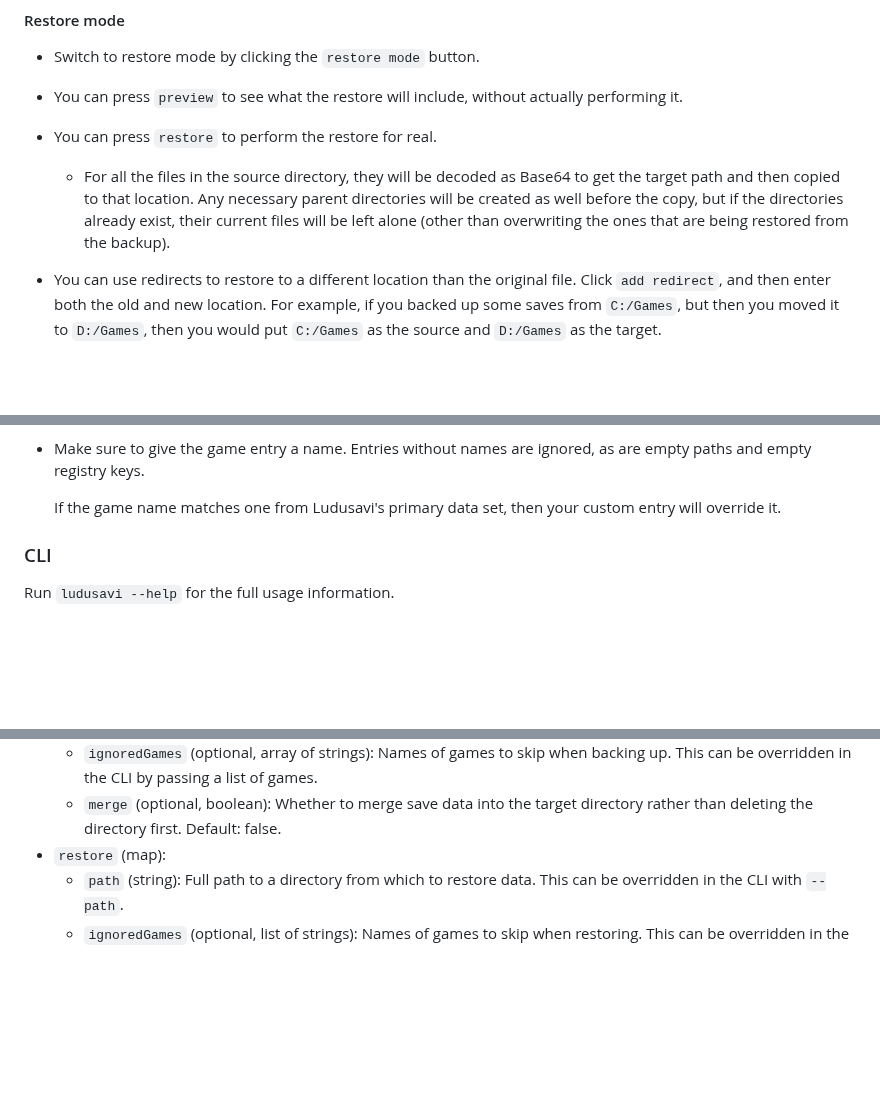
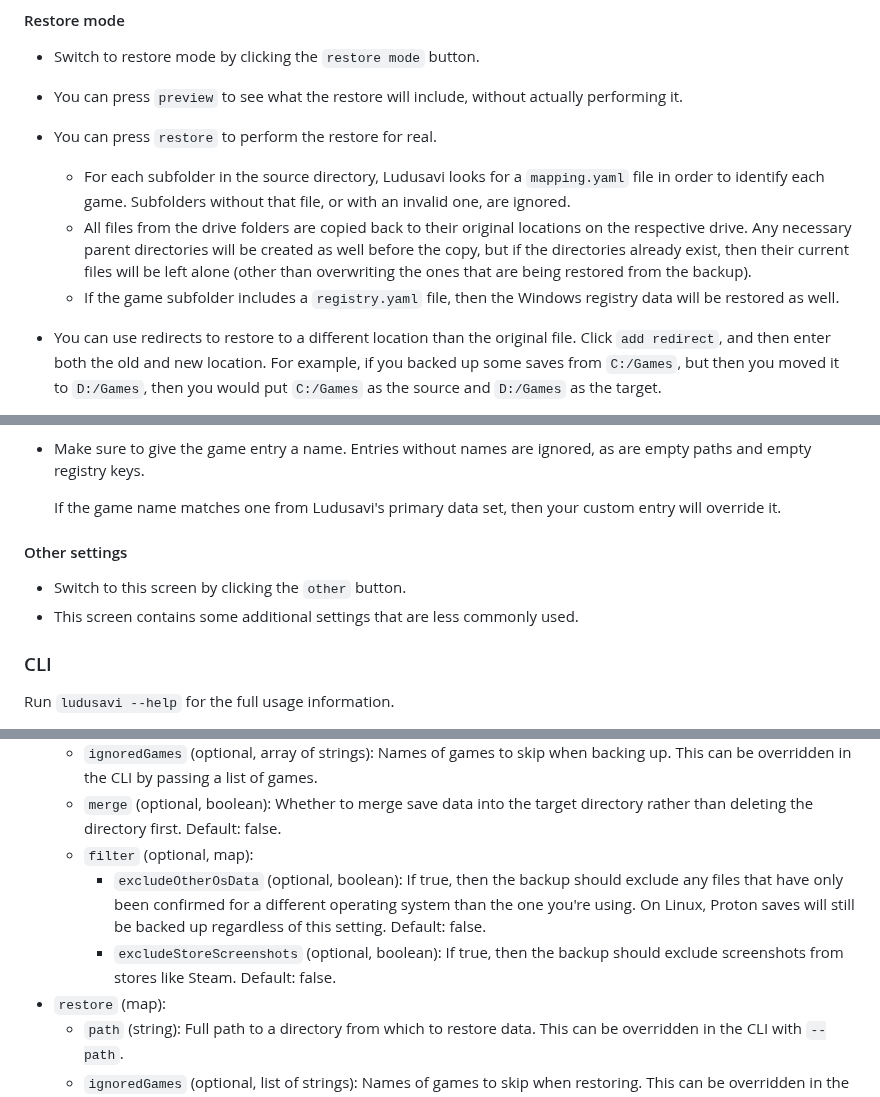
Before and after one commit to mtkennerly/ludusavi, a Markdown page: README.md, 3 parts joined by grey strips. GitHub-like rendering; blank space fills up the shorter version.

```diff
--- a/README.md
+++ b/README.md
@@ -132,11 +131,16 @@ If you are on Mac:
 * You can press `preview` to see what the restore will include,
   without actually performing it.
 * You can press `restore` to perform the restore for real.
-  * For all the files in the source directory, they will be decoded as Base64
-    to get the target path and then copied to that location. Any necessary
-    parent directories will be created as well before the copy, but if the
-    directories already exist, their current files will be left alone (other
-    than overwriting the ones that are being restored from the backup).
+  * For each subfolder in the source directory, Ludusavi looks for a `mapping.yaml`
+    file in order to identify each game. Subfolders without that file, or with an
+    invalid one, are ignored.
+  * All files from the drive folders are copied back to their original locations
+    on the respective drive. Any necessary parent directories will be created
+    as well before the copy, but if the directories already exist, then their
+    current files will be left alone (other than overwriting the ones that are
+    being restored from the backup).
+  * If the game subfolder includes a `registry.yaml` file, then the Windows
+    registry data will be restored as well.
 * You can use redirects to restore to a different location than the original file.
   Click `add redirect`, and then enter both the old and new location. For example,
   if you backed up some saves from `C:/Games`, but then you moved it to `D:/Games`,
@@ -166,6 +170,10 @@ If you are on Mac:
 
   If the game name matches one from Ludusavi's primary data set, then your
   custom entry will override it.
+
+#### Other settings
+* Switch to this screen by clicking the `other` button.
+* This screen contains some additional settings that are less commonly used.
 
 ### CLI
 Run `ludusavi --help` for the full usage information.
@@ -269,6 +277,13 @@ Here are the available settings (all are required unless otherwise noted):
     This can be overridden in the CLI by passing a list of games.
   * `merge` (optional, boolean): Whether to merge save data into the target
     directory rather than deleting the directory first. Default: false.
+  * `filter` (optional, map):
+    * `excludeOtherOsData` (optional, boolean): If true, then the backup should
+      exclude any files that have only been confirmed for a different operating
+      system than the one you're using. On Linux, Proton saves will still be
+      backed up regardless of this setting. Default: false.
+    * `excludeStoreScreenshots` (optional, boolean): If true, then the backup
+      should exclude screenshots from stores like Steam. Default: false.
 * `restore` (map):
   * `path` (string): Full path to a directory from which to restore data.
     This can be overridden in the CLI with `--path`.
```
Also changed, not shown: other parts of README.md (+18 -19 lines), CHANGELOG.md (+4 -1 lines), docs/demo-cli.gif, 5 other files.
